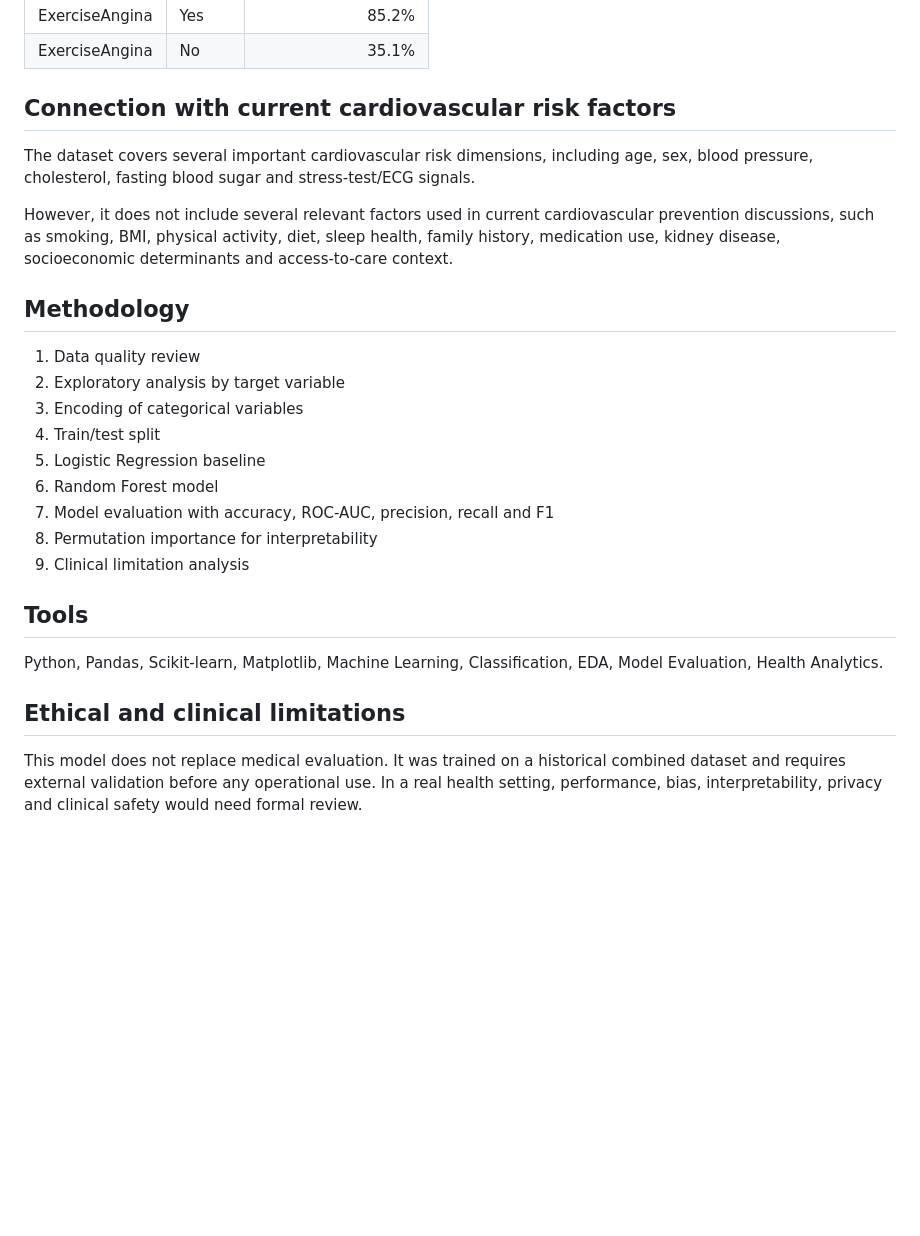
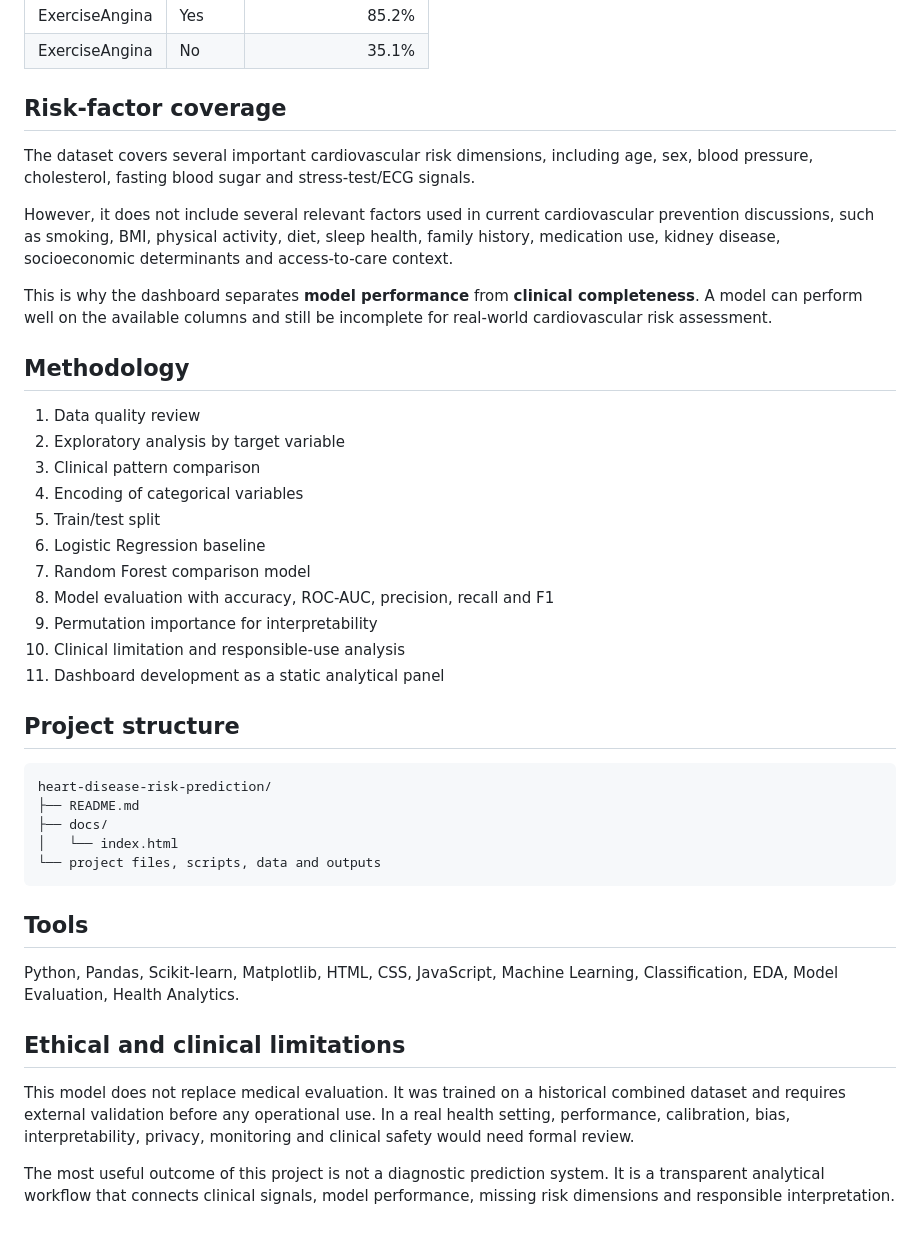
Before and after one commit to luandarodrigues/heart-disease-risk-prediction, a Markdown page: README.md, the part around one of its changes. Rendered like a GitHub page; blank space fills up the shorter version.

Commit message:
Update README with dashboard link and project structure

````diff
--- a/README.md
+++ b/README.md
@@ -49,28 +65,44 @@ Permutation importance suggested the strongest signals were ST_Slope, ChestPainT
 | ExerciseAngina | Yes | 85.2% |
 | ExerciseAngina | No | 35.1% |
 
-## Connection with current cardiovascular risk factors
+## Risk-factor coverage
 
 The dataset covers several important cardiovascular risk dimensions, including age, sex, blood pressure, cholesterol, fasting blood sugar and stress-test/ECG signals.
 
 However, it does not include several relevant factors used in current cardiovascular prevention discussions, such as smoking, BMI, physical activity, diet, sleep health, family history, medication use, kidney disease, socioeconomic determinants and access-to-care context.
 
+This is why the dashboard separates **model performance** from **clinical completeness**. A model can perform well on the available columns and still be incomplete for real-world cardiovascular risk assessment.
+
 ## Methodology
 
 1. Data quality review
 2. Exploratory analysis by target variable
-3. Encoding of categorical variables
-4. Train/test split
-5. Logistic Regression baseline
-6. Random Forest model
-7. Model evaluation with accuracy, ROC-AUC, precision, recall and F1
-8. Permutation importance for interpretability
-9. Clinical limitation analysis
+3. Clinical pattern comparison
+4. Encoding of categorical variables
+5. Train/test split
+6. Logistic Regression baseline
+7. Random Forest comparison model
+8. Model evaluation with accuracy, ROC-AUC, precision, recall and F1
+9. Permutation importance for interpretability
+10. Clinical limitation and responsible-use analysis
+11. Dashboard development as a static analytical panel
+
+## Project structure
+
+```text
+heart-disease-risk-prediction/
+├── README.md
+├── docs/
+│   └── index.html
+└── project files, scripts, data and outputs
+```
 
 ## Tools
 
-Python, Pandas, Scikit-learn, Matplotlib, Machine Learning, Classification, EDA, Model Evaluation, Health Analytics.
+Python, Pandas, Scikit-learn, Matplotlib, HTML, CSS, JavaScript, Machine Learning, Classification, EDA, Model Evaluation, Health Analytics.
 
 ## Ethical and clinical limitations
 
-This model does not replace medical evaluation. It was trained on a historical combined dataset and requires external validation before any operational use. In a real health setting, performance, bias, interpretability, privacy and clinical safety would need formal review.
+This model does not replace medical evaluation. It was trained on a historical combined dataset and requires external validation before any operational use. In a real health setting, performance, calibration, bias, interpretability, privacy, monitoring and clinical safety would need formal review.
+
+The most useful outcome of this project is not a diagnostic prediction system. It is a transparent analytical workflow that connects clinical signals, model performance, missing risk dimensions and responsible interpretation.
````
Also changed, not shown: other parts of README.md (+18 -2 lines).
